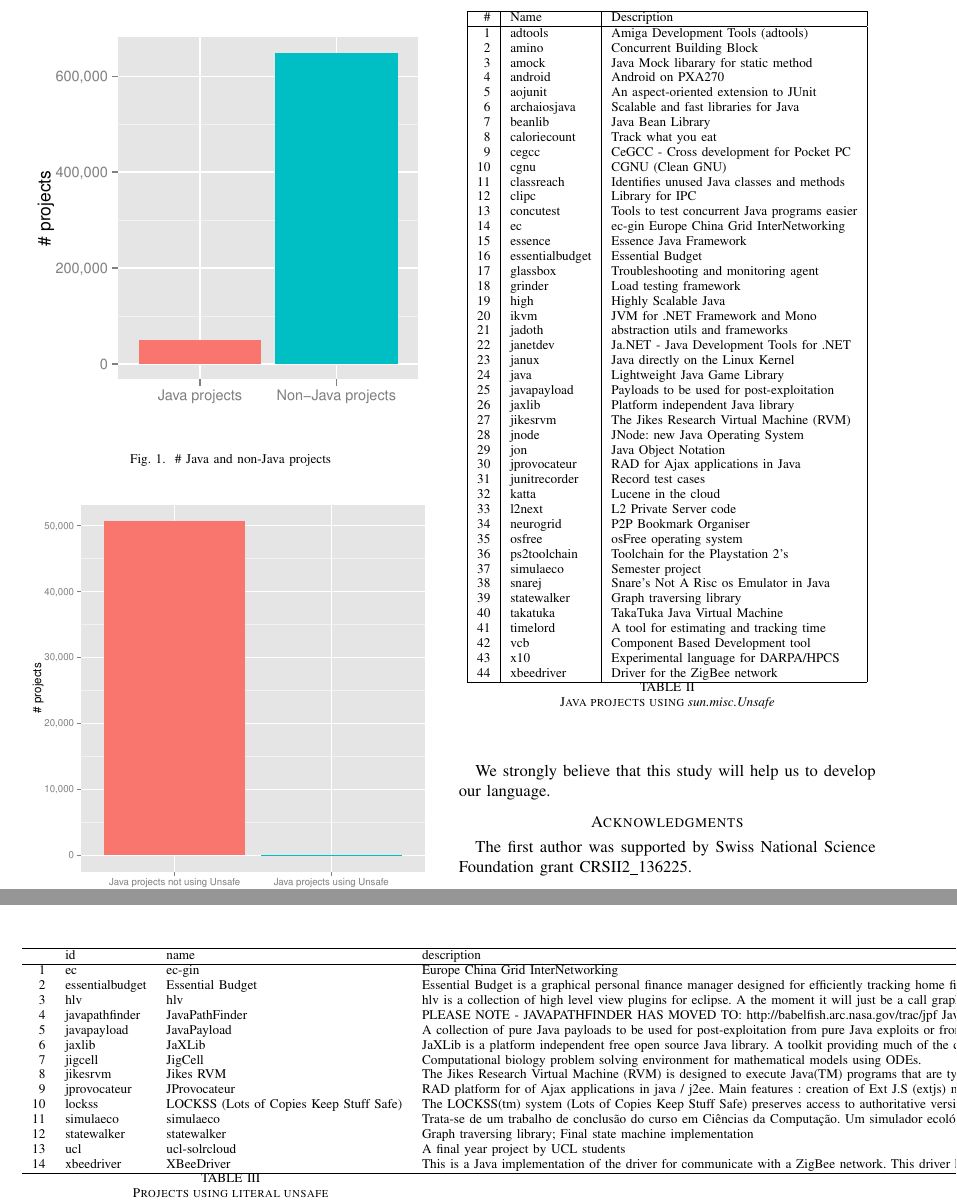
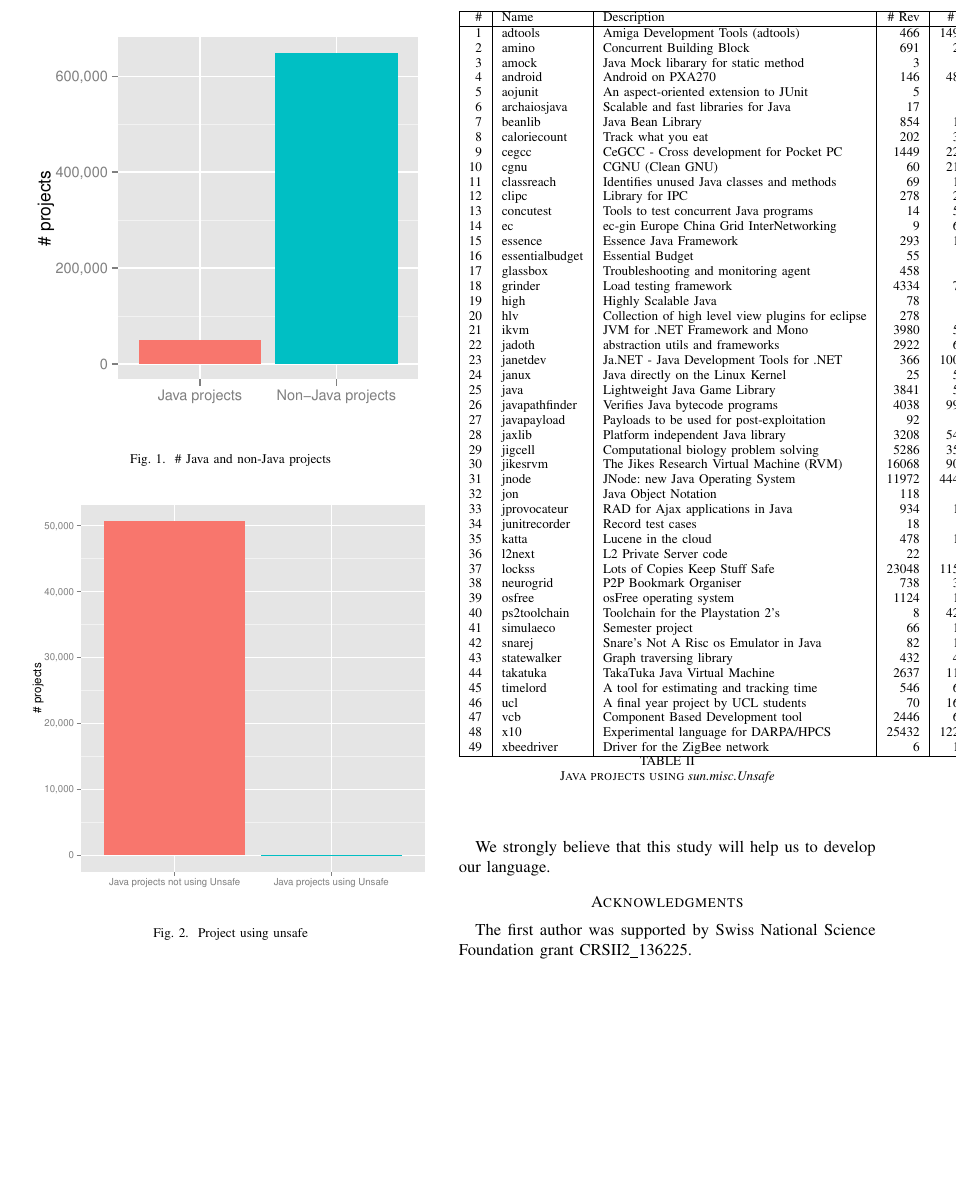
Before and after one commit to acuarica/java-unsafe-analysis, a LaTeX paper (2015-msr/main.tex, which reads 2015-msr/table-literal.tex, 2015-msr/table-projects.tex): two parts of pages 2 and 3 of 3 before the commit and part of page 2 of 3 after it, the two joined at a grey line, cut so that both start at the same text, the shorter picture padded with empty space. Compiled offline with pdfLaTeX.

Commit message:
Merge projects with imports table with projects with literal table + # revs, size, and lifetime.

```diff
--- a/2015-msr/table-literal.tex
+++ /dev/null
@@ -1,27 +0,0 @@
-% latex table generated in R 3.1.2 by xtable 1.7-4 package
-% Tue Jan 20 21:09:17 2015
-\begin{table}[ht]
-\centering
-\begin{tabular}{rlllr}
-  \hline
- & id & name & description & . \\
-  \hline
-1 & ec & ec-gin & Europe China Grid InterNetworking &   1 \\
-  2 & essentialbudget & Essential Budget & Essential Budget is a graphical personal finance manager designed for efficiently tracking home finances.  It is currently the only open-source personal finance manager to implement mature budgeting support.  Cross-platform using Java and Eclipse's SWT. &   2 \\
-  3 & hlv & hlv & hlv is a collection of high level view plugins for eclipse. A the moment it will just be a call graph view using the zest toolkit and GEF. &   4 \\
-  4 & javapathfinder & JavaPathFinder & PLEASE NOTE - JAVAPATHFINDER HAS MOVED TO: http://babelfish.arc.nasa.gov/trac/jpf Java PathFinder is a system to verify executable Java bytecode programs.  &   4 \\
-  5 & javapayload & JavaPayload & A collection of pure Java payloads to be used for post-exploitation from pure Java exploits or from common misconfigurations (like not password protected Tomcat manager or debugger port). &   1 \\
-  6 & jaxlib & JaXLib & JaXLib is a platform independent free open source Java library. A toolkit providing much of the code we need again and again. The main purpose of the JaXLib API is to provide a solid set of utility classes for datastructures, I/O and networking. &   3 \\
-  7 & jigcell & JigCell & Computational biology problem solving environment for mathematical models using ODEs. &   3 \\
-  8 & jikesrvm & Jikes RVM & The Jikes Research Virtual Machine (RVM) is designed to execute Java(TM) programs that are typically used in research on fundamental virtual machine design issues. &  16 \\
-  9 & jprovocateur & JProvocateur & RAD platform for of Ajax applications in java / j2ee. Main features : creation of Ext J.S (extjs) master-detail forms and grids( filter-paging-grouping) without javascript, integration with Spring for the services layer, a Generic Hibernate DAO. &   2 \\
-  10 & lockss & LOCKSS (Lots of Copies Keep Stuff Safe) & The LOCKSS(tm) system (Lots of Copies Keep Stuff Safe) preserves access to authoritative versions of web-published material by caching multiple copies at distributed locations, using polling and a reputation system to repair damage and prevent corruption &   2 \\
-  11 & simulaeco & simulaeco & Trata-se de um trabalho de conclusão do curso em Ciências da Computação. Um simulador ecológico baseado na dinâmica de indivíduos presas e predadores na natureza, utilizando uma solução híbrida entre algoritmos genéticos e autômatos celulares. &   2 \\
-  12 & statewalker & statewalker & Graph traversing library; Final state machine implementation &   2 \\
-  13 & ucl & ucl-solrcloud & A final year project by UCL students &   1 \\
-  14 & xbeedriver & XBeeDriver & This is a Java implementation of the driver for communicate with a ZigBee network. This driver has the capabilities to create a communication with a Coordinator node, discover the nodes on the ZigBee network, receive and send command to any of this nodes &   2 \\
-   \hline
-\end{tabular}
-\caption{Projects using literal unsafe}
-\label{table:literal}
-\end{table}
--- a/2015-msr/table-projects.tex
+++ b/2015-msr/table-projects.tex
@@ -1,53 +1,59 @@
 
 \begin{table}[ht]
 \centering
-\begin{tabular}{|r|l|l|} \hline
- \# & Name & Description \\ \hline
-  1 & adtools & Amiga Development Tools (adtools) \\
-  2 & amino & Concurrent Building Block \\
-  3 & amock & Java Mock libarary for static method \\
-  4 & android & Android on PXA270 \\
-  5 & aojunit & An aspect-oriented extension to JUnit \\
-  6 & archaiosjava & Scalable and fast libraries for Java \\
-  7 & beanlib & Java Bean Library \\
-  8 & caloriecount & Track what you eat \\
-  9 & cegcc & CeGCC - Cross development for Pocket PC \\
-  10 & cgnu & CGNU (Clean GNU) \\
-  11 & classreach & Identifies unused Java classes and methods \\
-  12 & clipc & Library for IPC \\
-  13 & concutest & Tools to test concurrent Java programs easier \\
-  14 & ec & ec-gin Europe China Grid InterNetworking  \\
-  15 & essence & Essence Java Framework  \\
-  16 & essentialbudget & Essential Budget \\
-  17 & glassbox & Troubleshooting and monitoring agent \\
-  18 & grinder & Load testing framework \\
-  19 & high & Highly Scalable Java  \\
-  20 & ikvm & JVM for .NET Framework and Mono \\
-  21 & jadoth & abstraction utils and frameworks \\
-  22 & janetdev & Ja.NET - Java Development Tools for .NET \\
-  23 & janux & Java directly on the Linux Kernel \\
-  24 & java & Lightweight Java Game Library \\
-  25 & javapayload & Payloads to be used for post-exploitation \\
-  26 & jaxlib & Platform independent Java library \\
-  27 & jikesrvm & The Jikes Research Virtual Machine (RVM) \\
-  28 & jnode & JNode: new Java Operating System \\
-  29 & jon & Java Object Notation \\
-  30 & jprovocateur & RAD for Ajax applications in Java \\
-  31 & junitrecorder & Record test cases \\
-  32 & katta & Lucene in the cloud \\
-  33 & l2next & L2 Private Server code  \\
-  34 & neurogrid & P2P Bookmark Organiser \\
-  35 & osfree & osFree operating system \\
-  36 & ps2toolchain & Toolchain for the Playstation 2's \\
-  37 & simulaeco & Semester project \\
-  38 & snarej & Snare's Not A Risc os Emulator in Java \\
-  39 & statewalker & Graph traversing library \\
-  40 & takatuka & TakaTuka Java Virtual Machine \\
-  41 & timelord & A tool for estimating and tracking time \\
-  42 & vcb & Component Based Development tool \\
-  43 & x10 & Experimental language for DARPA/HPCS \\
-  44 & xbeedriver & Driver for the ZigBee network \\
-\hline
+\begin{tabular}{|r|l|l|r|r|r|r|r|} \hline
+
+ \# & Name & Description & \# Rev & \# AST & Lifetime & \# Call sites & \# SMU literal \\ \hline
+  1 & adtools & Amiga Development Tools (adtools) & 466 & 14911 k & 6 years  & 421 & \\
+  2 & amino & Concurrent Building Block & 691 & 255 k & 4 years  &  53 & \\
+  3 & amock & Java Mock libarary for static method &   3 & 13 k &  21 days &  14 & \\
+  4 & android & Android on PXA270   & 146 & 4836 k &  7 months  &  77 & \\
+  5 & aojunit & An aspect-oriented extension to JUnit   &   5 & 1 k & 1 day &   1 & \\
+  6 & archaiosjava & Scalable and fast libraries for Java  &  17 & 11 k &  14 days & 102 & \\
+  7 & beanlib & Java Bean Library  & 854 & 119 k & 6 years  &   4 & \\
+  8 & caloriecount & Track what you eat  & 202 & 352 k &  5 months &  10 & \\
+  9 & cegcc & CeGCC - Cross development for Pocket PC  & 1449 & 2203 k & 4 years & 101 & \\
+  10 & cgnu & CGNU (Clean GNU)  &  60 & 2135 k &  1 month & 101 & \\
+  11 & classreach & Identifies unused Java classes and methods  &  69 & 196 k & 2 years & 10 & \\
+  12 & clipc & Library for IPC  & 278 & 228 k &  6 months &  10 & \\
+  13 & concutest & Tools to test concurrent Java programs & 14 & 550 k & 2 years  & 185 & \\
+  14 & ec & ec-gin Europe China Grid InterNetworking    &   9 & 635 k &  2 month  &  10 & 1 \\
+  15 & essence & Essence Java Framework    & 293 & 157 k & 2 years &  75 & \\
+  16 & essentialbudget & Essential Budget   &  55 & 60 k &  4 months &  20 & 2 \\
+  17 & glassbox & Troubleshooting and monitoring agent  & 458 & 99 k & 4 years &   1 & \\
+  18 & grinder & Load testing framework  & 4334 & 770 k & 11 years  &   6 & \\
+  19 & high & Highly Scalable Java   &  78 & 37 k & 2 years &  37 & \\
+  20 & hlv & Collection of high level view plugins for eclipse & 278 & 33 k & 7 months & & 4 \\
+  21 & ikvm & JVM for .NET Framework and Mono   & 3980 & 531 k & 10 years & 123 & \\
+  22 & jadoth & abstraction utils and frameworks   & 2922 & 619 k & 3 years & 949 & \\
+  23 & janetdev & Ja.NET - Java Development Tools for .NET   & 366 & 10034 k &  2 years & 280 & \\
+  24 & janux & Java directly on the Linux Kernel  &  25 & 564 k & 1 month  &  10 & \\
+  25 & java & Lightweight Java Game Library  & 3841 & 571 k & 11 years  &   6 & \\
+  26 & javapathfinder & Verifies Java bytecode programs & 4038 & 9952 k & 6 years & & 4 \\
+  27 & javapayload & Payloads to be used for post-exploitation  &  92 & 74 k & 2 years & 28 & 1 \\
+  28 & jaxlib & Platform independent Java library  & 3208 & 5405 k & 11 years & 42 & 3 \\
+  29 & jigcell & Computational biology problem solving & 5286 & 3573 k & 8 years & & 3 \\
+  30 & jikesrvm & The Jikes Research Virtual Machine (RVM) & 16068 & 9026 k & 10 years & 32 & 16\\
+  31 & jnode & JNode: new Java Operating System  & 11972 & 44401 k & 10 years  & 2104 & \\
+  32 & jon & Java Object Notation  & 118 & 29 k &  8 months &  3 & \\
+  33 & jprovocateur & RAD for Ajax applications in Java & 934 & 197 k &  2 year &  10 & 2 \\
+  34 & junitrecorder & Record test cases  &  18 & 34 k &  3 months  &   1 & \\
+  35 & katta & Lucene in the cloud  & 478 & 169 k &  1 year &  31 & \\
+  36 & l2next & L2 Private Server code   &  22 & 39 k &  1 month &  26 & \\
+  37 & lockss & Lots of Copies Keep Stuff Safe & 23048 & 11551 k & 11 years & & 2 \\
+  38 & neurogrid & P2P Bookmark Organiser  & 738 & 337 k & 5 years &   2 & \\
+  39 & osfree & osFree operating system   & 1124 & 119 k & 5 years &  96 & \\
+  40 & ps2toolchain & Toolchain for the Playstation 2's   &   8 & 4298 k &  1 day & 202 & \\
+  41 & simulaeco & Semester project  &  66 & 136 k &  4 months  &  10 & 2 \\
+  42 & snarej & Snare's Not A Risc os Emulator in Java  &  82 & 111 k &  27 days &  19 & \\
+  43 & statewalker & Graph traversing library   & 432 & 477 k & 3 years &  36 & 2 \\
+  44 & takatuka & TakaTuka Java Virtual Machine   & 2637 & 1176 k & 3 years & 107 & \\
+  45 & timelord & A tool for estimating and tracking time   & 546 & 697 k &  2 year &  40 & \\
+  46 & ucl & A final year project by UCL students &  70 & 1639 k &  3 months & & 1 \\
+  47 & vcb & Component Based Development tool   & 2446 & 602 k & 3 years &  11 & \\
+  48 & x10 & Experimental language for DARPA/HPCS   & 25432 & 12292 k & 9 years & 279 & \\
+  49 & xbeedriver & Driver for the ZigBee network  &   6 & 119 k &  3 days &  10 & 2\\
+  \hline
 \end{tabular}
 \caption{Java projects using \smu{}}  \label{table:projects}
 \end{table}
```
Also changed, not shown: 2015-msr/section-results.tex (+0 -2 lines), 2015-msr/main.pdf, 3 other files.
